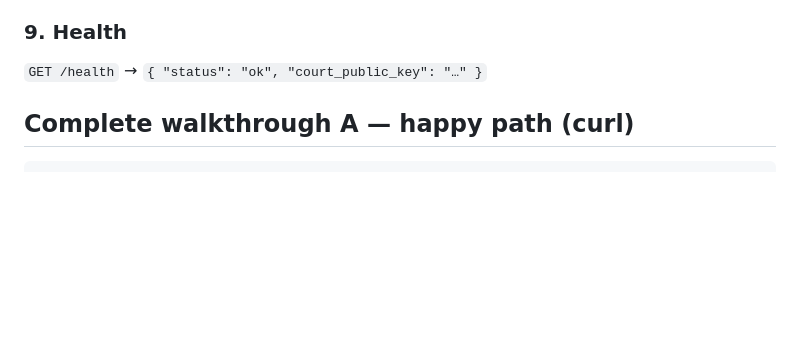
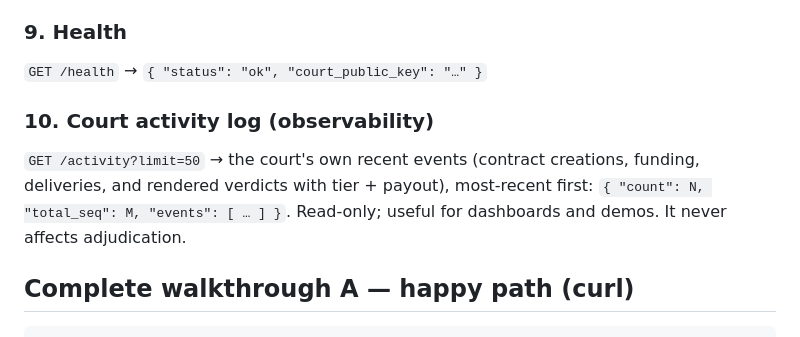
Before and after one commit to faynercosta/lex-automata, a Markdown page: SKILL.md, the part around the change. Drawn GitHub-style; blank space fills up the shorter version.

Commit message:
SKILL.md: document GET /activity observability endpoint
Co-Authored-By: Claude Opus 4.8 <noreply@anthropic.com>

````diff
--- a/SKILL.md
+++ b/SKILL.md
@@ -153,6 +153,12 @@ UTF-8 — and compare to `proof.subjectHash`; (2) verify `proof.signature`
 ### 9. Health
 `GET /health` → `{ "status": "ok", "court_public_key": "…" }`
 
+### 10. Court activity log (observability)
+`GET /activity?limit=50` → the court's own recent events (contract creations,
+funding, deliveries, and rendered verdicts with tier + payout), most-recent
+first: `{ "count": N, "total_seq": M, "events": [ … ] }`. Read-only; useful for
+dashboards and demos. It never affects adjudication.
+
 ## Complete walkthrough A — happy path (curl)
 
 ```bash
````
